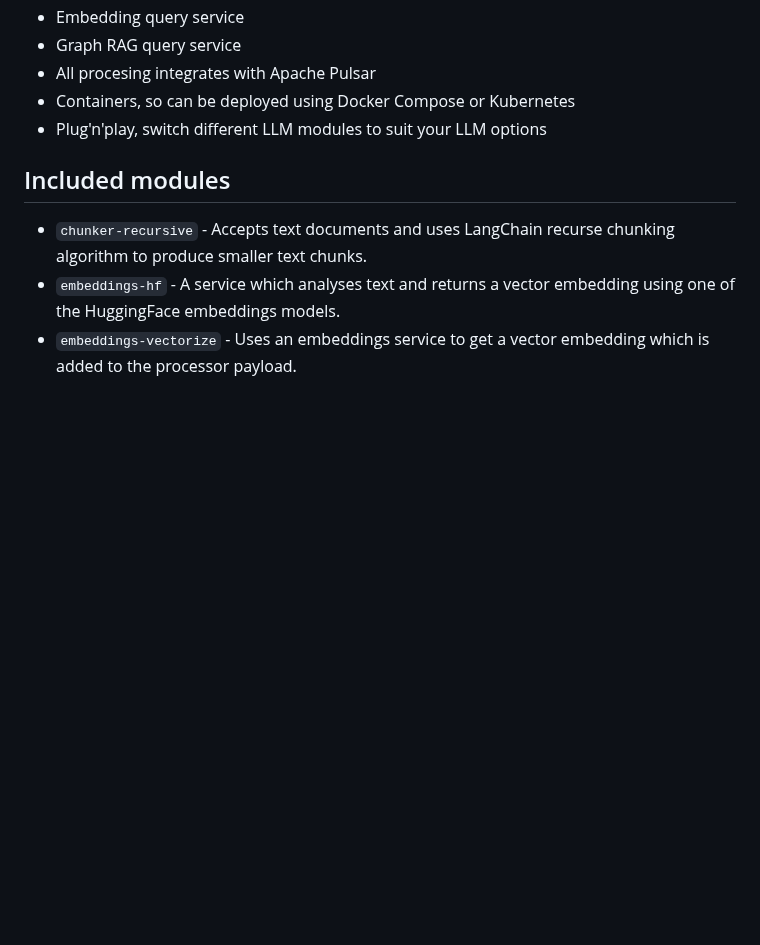
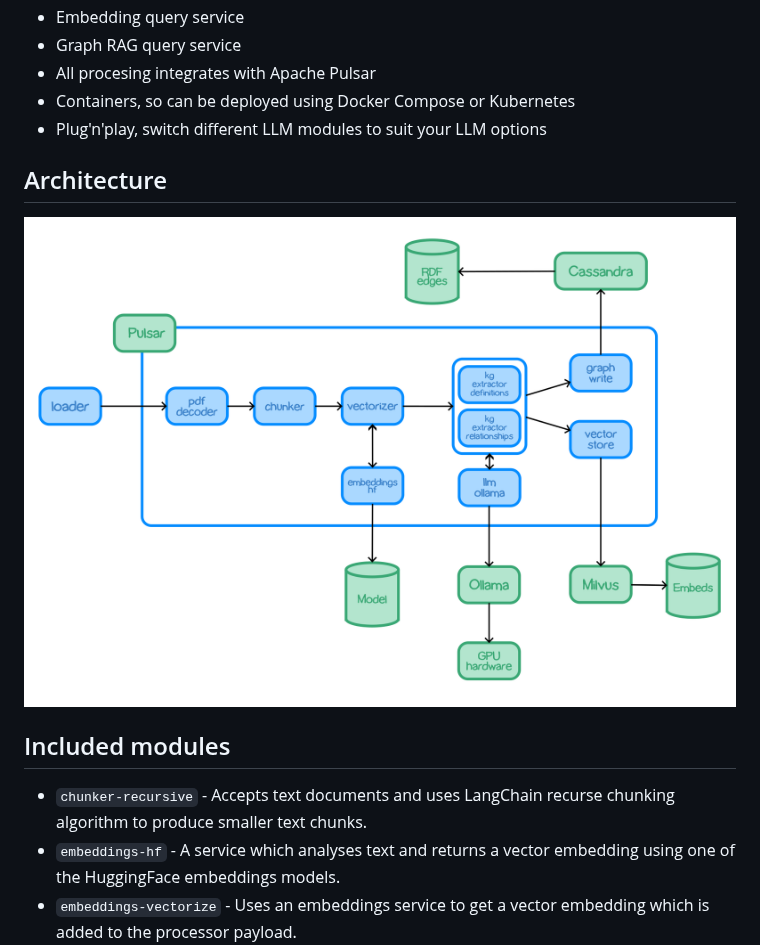
Before and after one commit to trustgraph-ai/trustgraph, a Markdown page: README.md, the part around the change. Drawn GitHub-style; pictures changed too: architecture.png; blank space fills up the shorter version.

```diff
--- a/README.md
+++ b/README.md
@@ -35,6 +35,10 @@ by deploying multiple containers.
 - Containers, so can be deployed using Docker Compose or Kubernetes
 - Plug'n'play, switch different LLM modules to suit your LLM options
 
+## Architecture
+
+![architecture](architecture.png)
+
 ## Included modules
 
 - `chunker-recursive` - Accepts text documents and uses LangChain recurse
```
Also changed, not shown: 1 other file.
